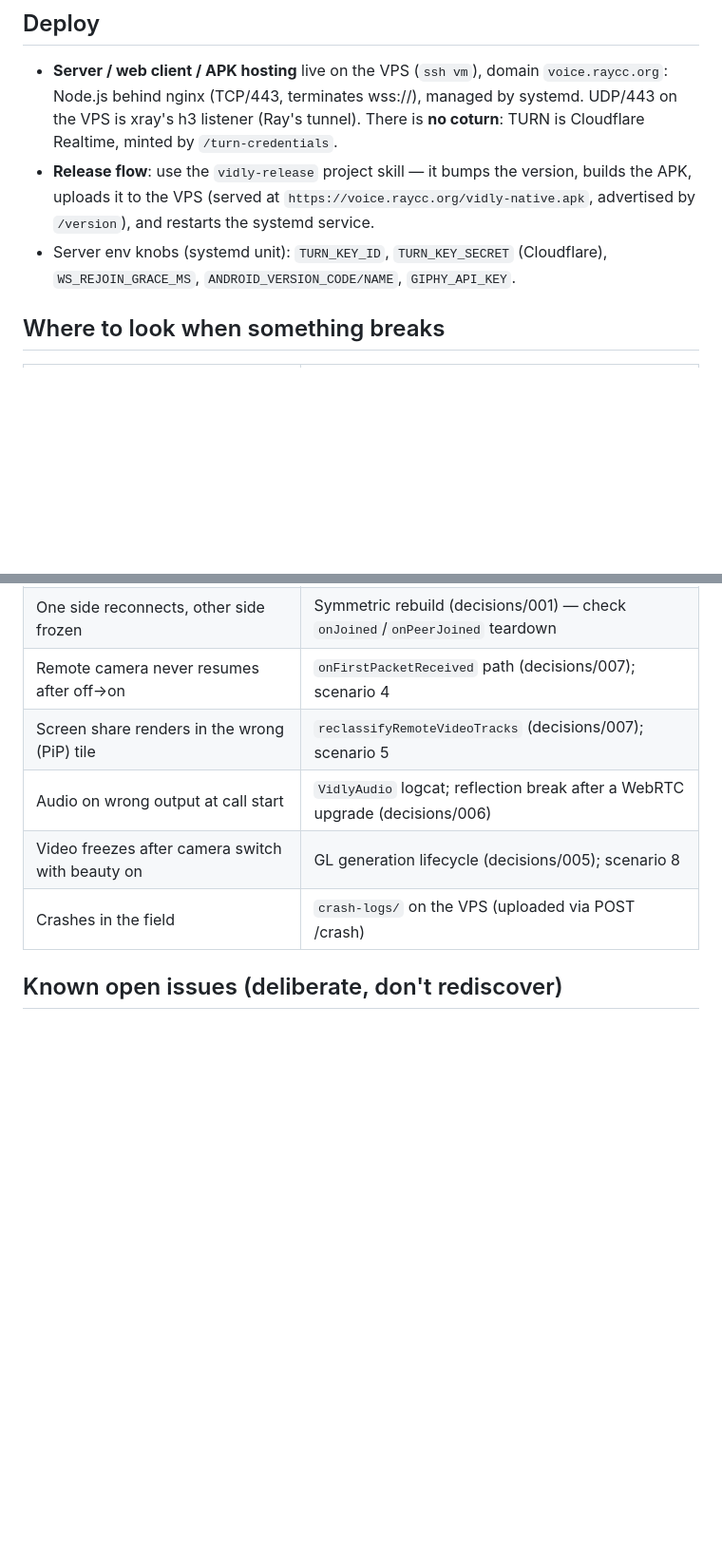
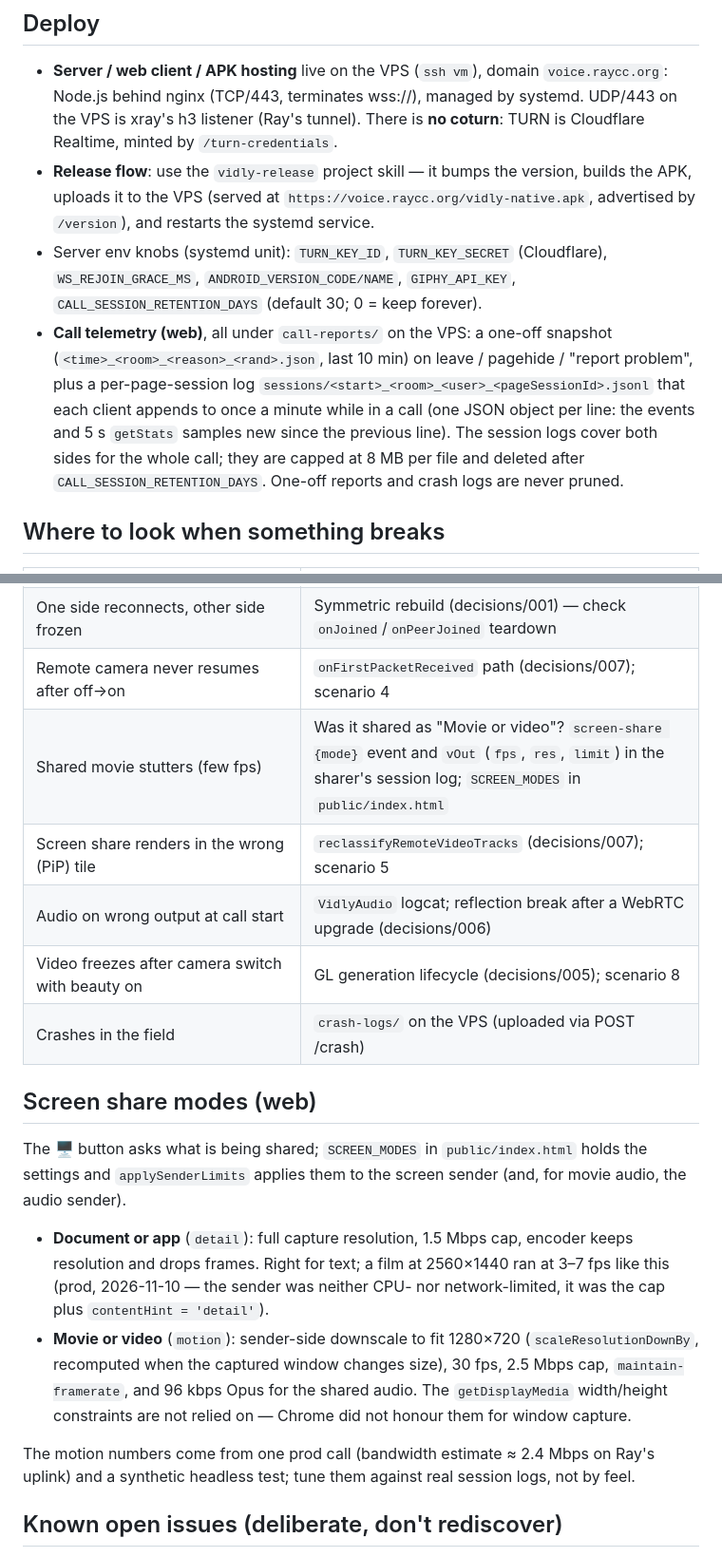
Before and after one commit to Raycc-lang/vidly, a Markdown page: AGENTS.md, 2 parts joined by grey strips. Shown at 95% size. Rendered like a GitHub page; blank space fills up the shorter version.

Commit message:
docs: session call logs and the two screen-share modes
AGENTS.md: the telemetry section now describes both report kinds and
CALL_SESSION_RETENTION_DAYS; a new section documents SCREEN_MODES and the
detail/motion split, with the 3-7 fps at 2560x1440 figure that motivated it,
and the troubleshooting table gains a row for a stuttering shared movie.

```diff
--- a/AGENTS.md
+++ b/AGENTS.md
@@ -87,7 +87,8 @@ The in-app **header status label** is the primary runtime observable (`Connected
 
 - **Server / web client / APK hosting** live on the VPS (`ssh vm`), domain `voice.raycc.org`: Node.js behind nginx (TCP/443, terminates wss://), managed by systemd. UDP/443 on the VPS is xray's h3 listener (Ray's tunnel). There is **no coturn**: TURN is Cloudflare Realtime, minted by `/turn-credentials`.
 - **Release flow**: use the `vidly-release` project skill — it bumps the version, builds the APK, uploads it to the VPS (served at `https://voice.raycc.org/vidly-native.apk`, advertised by `/version`), and restarts the systemd service.
-- Server env knobs (systemd unit): `TURN_KEY_ID`, `TURN_KEY_SECRET` (Cloudflare), `WS_REJOIN_GRACE_MS`, `ANDROID_VERSION_CODE/NAME`, `GIPHY_API_KEY`.
+- Server env knobs (systemd unit): `TURN_KEY_ID`, `TURN_KEY_SECRET` (Cloudflare), `WS_REJOIN_GRACE_MS`, `ANDROID_VERSION_CODE/NAME`, `GIPHY_API_KEY`, `CALL_SESSION_RETENTION_DAYS` (default 30; 0 = keep forever).
+- **Call telemetry (web)**, all under `call-reports/` on the VPS: a one-off snapshot (`<time>_<room>_<reason>_<rand>.json`, last 10 min) on leave / pagehide / "report problem", plus a per-page-session log `sessions/<start>_<room>_<user>_<pageSessionId>.jsonl` that each client appends to once a minute while in a call (one JSON object per line: the events and 5 s `getStats` samples new since the previous line). The session logs cover both sides for the whole call; they are capped at 8 MB per file and deleted after `CALL_SESSION_RETENTION_DAYS`. One-off reports and crash logs are never pruned.
 
 ## Where to look when something breaks
 
@@ -100,10 +101,20 @@ The in-app **header status label** is the primary runtime observable (`Connected
 | Call dies after a network blip and never recovers | ICE observer + watchdog in `NativeWebRtcClient`; scenarios 1–3, 10 in test-protocol.md |
 | One side reconnects, other side frozen | Symmetric rebuild (decisions/001) — check `onJoined`/`onPeerJoined` teardown |
 | Remote camera never resumes after off→on | `onFirstPacketReceived` path (decisions/007); scenario 4 |
+| Shared movie stutters (few fps) | Was it shared as "Movie or video"? `screen-share {mode}` event and `vOut` (`fps`, `res`, `limit`) in the sharer's session log; `SCREEN_MODES` in `public/index.html` |
 | Screen share renders in the wrong (PiP) tile | `reclassifyRemoteVideoTracks` (decisions/007); scenario 5 |
 | Audio on wrong output at call start | `VidlyAudio` logcat; reflection break after a WebRTC upgrade (decisions/006) |
 | Video freezes after camera switch with beauty on | GL generation lifecycle (decisions/005); scenario 8 |
 | Crashes in the field | `crash-logs/` on the VPS (uploaded via POST /crash) |
+
+## Screen share modes (web)
+
+The 🖥️ button asks what is being shared; `SCREEN_MODES` in `public/index.html` holds the settings and `applySenderLimits` applies them to the screen sender (and, for movie audio, the audio sender).
+
+- **Document or app** (`detail`): full capture resolution, 1.5 Mbps cap, encoder keeps resolution and drops frames. Right for text; a film at 2560×1440 ran at 3–7 fps like this (prod, 2026-11-10 — the sender was neither CPU- nor network-limited, it was the cap plus `contentHint = 'detail'`).
+- **Movie or video** (`motion`): sender-side downscale to fit 1280×720 (`scaleResolutionDownBy`, recomputed when the captured window changes size), 30 fps, 2.5 Mbps cap, `maintain-framerate`, and 96 kbps Opus for the shared audio. The `getDisplayMedia` width/height constraints are not relied on — Chrome did not honour them for window capture.
+
+The motion numbers come from one prod call (bandwidth estimate ≈ 2.4 Mbps on Ray's uplink) and a synthetic headless test; tune them against real session logs, not by feel.
 
 ## Known open issues (deliberate, don't rediscover)
 
```
